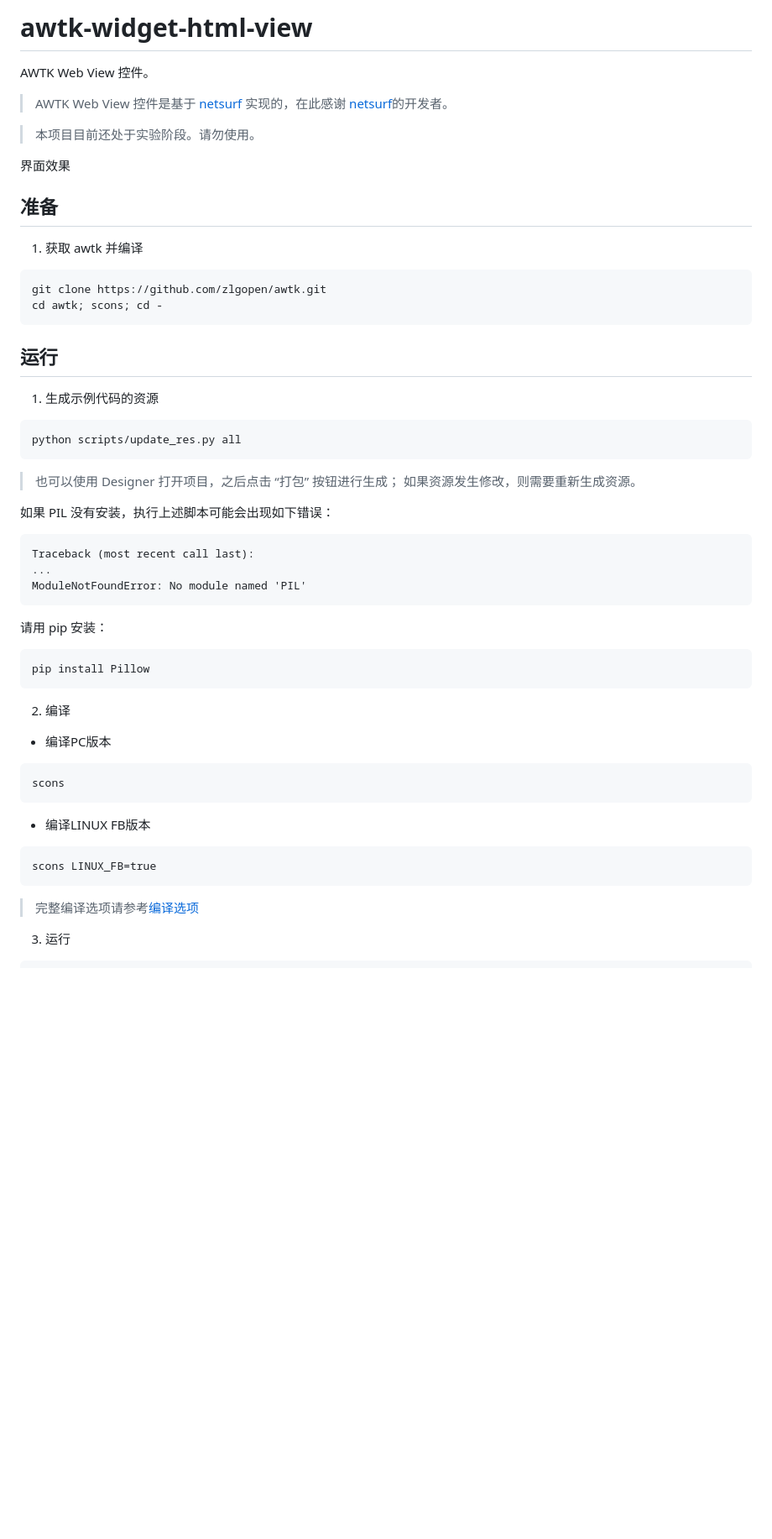
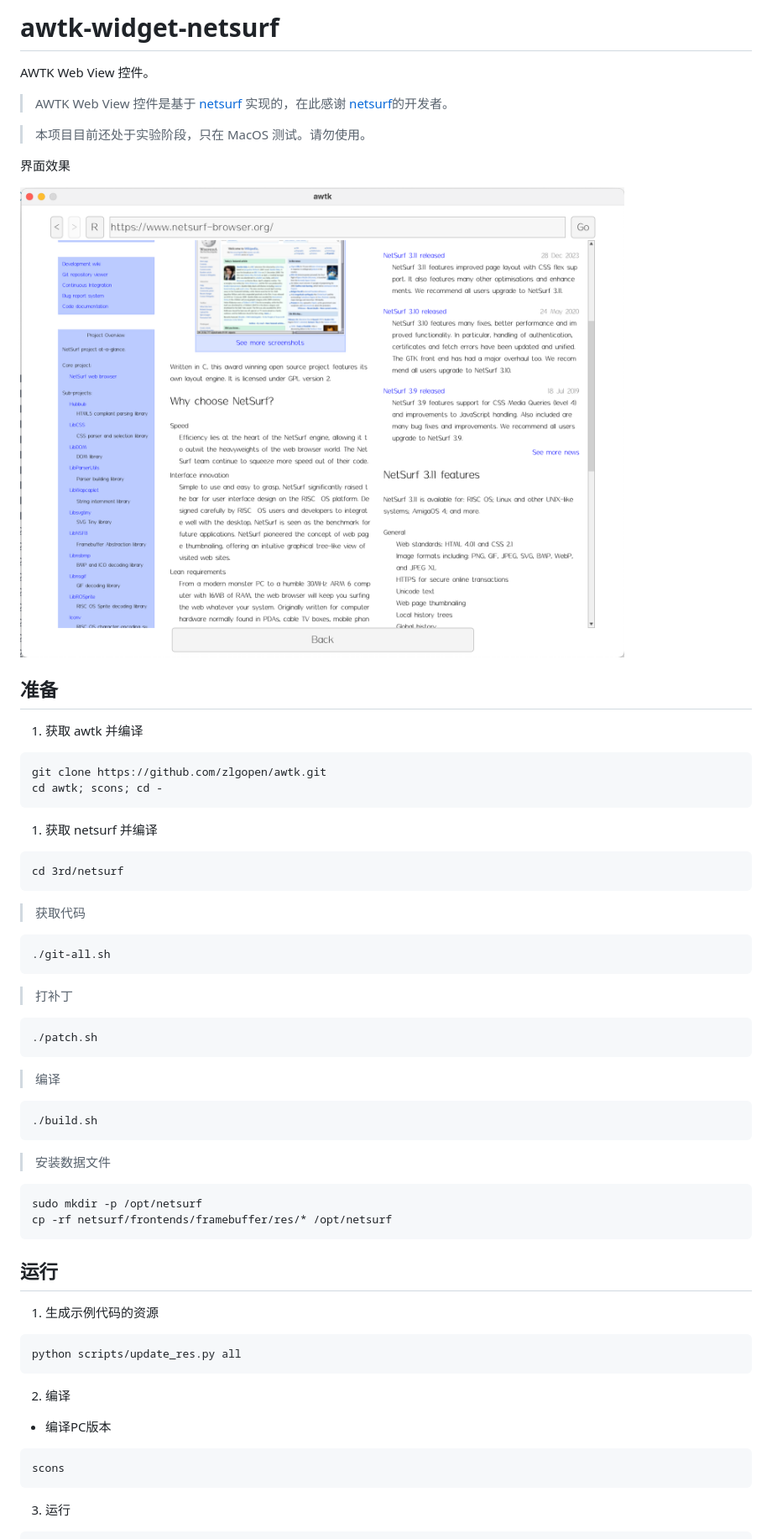
Before and after one commit to zlgopen/awtk-widget-netsurf, a Markdown page: README.md, the part around the change printed below. Shown: that part at 84% size. Drawn GitHub-style; pictures changed too: docs/images/ui.png (added); blank space fills up the shorter version.

Commit message:
update for latest netsurf

````diff
--- a/README.md
+++ b/README.md
@@ -1,13 +1,14 @@
-# awtk-widget-html-view
+# awtk-widget-netsurf
 
 AWTK Web View 控件。
 
 > AWTK Web View 控件是基于 [netsurf](https://www.netsurf-browser.org/) 实现的，在此感谢 [netsurf](https://www.netsurf-browser.org/)的开发者。
 
-> 本项目目前还处于实验阶段。请勿使用。
+> 本项目目前还处于实验阶段，只在 MacOS 测试。请勿使用。
 
 界面效果
 
+![](docs/images//ui.png)
 
 ## 准备
 
@@ -18,25 +19,43 @@ git clone https://github.com/zlgopen/awtk.git
 cd awtk; scons; cd -
 ```
 
+1. 获取 netsurf 并编译
+
+```
+cd 3rd/netsurf
+```
+
+> 获取代码
+
+```
+./git-all.sh
+```
+
+> 打补丁
+
+```
+./patch.sh
+```
+
+> 编译
+
+```
+./build.sh
+```
+
+> 安装数据文件
+
+```bash
+sudo mkdir -p /opt/netsurf
+cp -rf netsurf/frontends/framebuffer/res/* /opt/netsurf
+```
+
 ## 运行
 
 1. 生成示例代码的资源
 
 ```
 python scripts/update_res.py all
-```
-> 也可以使用 Designer 打开项目，之后点击 “打包” 按钮进行生成；
-> 如果资源发生修改，则需要重新生成资源。
-
-如果 PIL 没有安装，执行上述脚本可能会出现如下错误：
-```cmd
-Traceback (most recent call last):
-...
-ModuleNotFoundError: No module named 'PIL'
-```
-请用 pip 安装：
-```cmd
-pip install Pillow
 ```
 
 2. 编译
@@ -47,14 +66,6 @@ pip install Pillow
 scons
 ```
 
-* 编译LINUX FB版本
-
-```
-scons LINUX_FB=true
-```
-
-> 完整编译选项请参考[编译选项](https://github.com/zlgopen/awtk-widget-generator/blob/master/docs/build_options.md)
-
 3. 运行
 
 ```
````
Also changed, not shown: other parts of README.md (+1 -2 lines), docs/images/image.png (deleted), docs/images/list.png (deleted), docs/images/main.png (deleted), docs/images/other.png (deleted), 8 other files.
